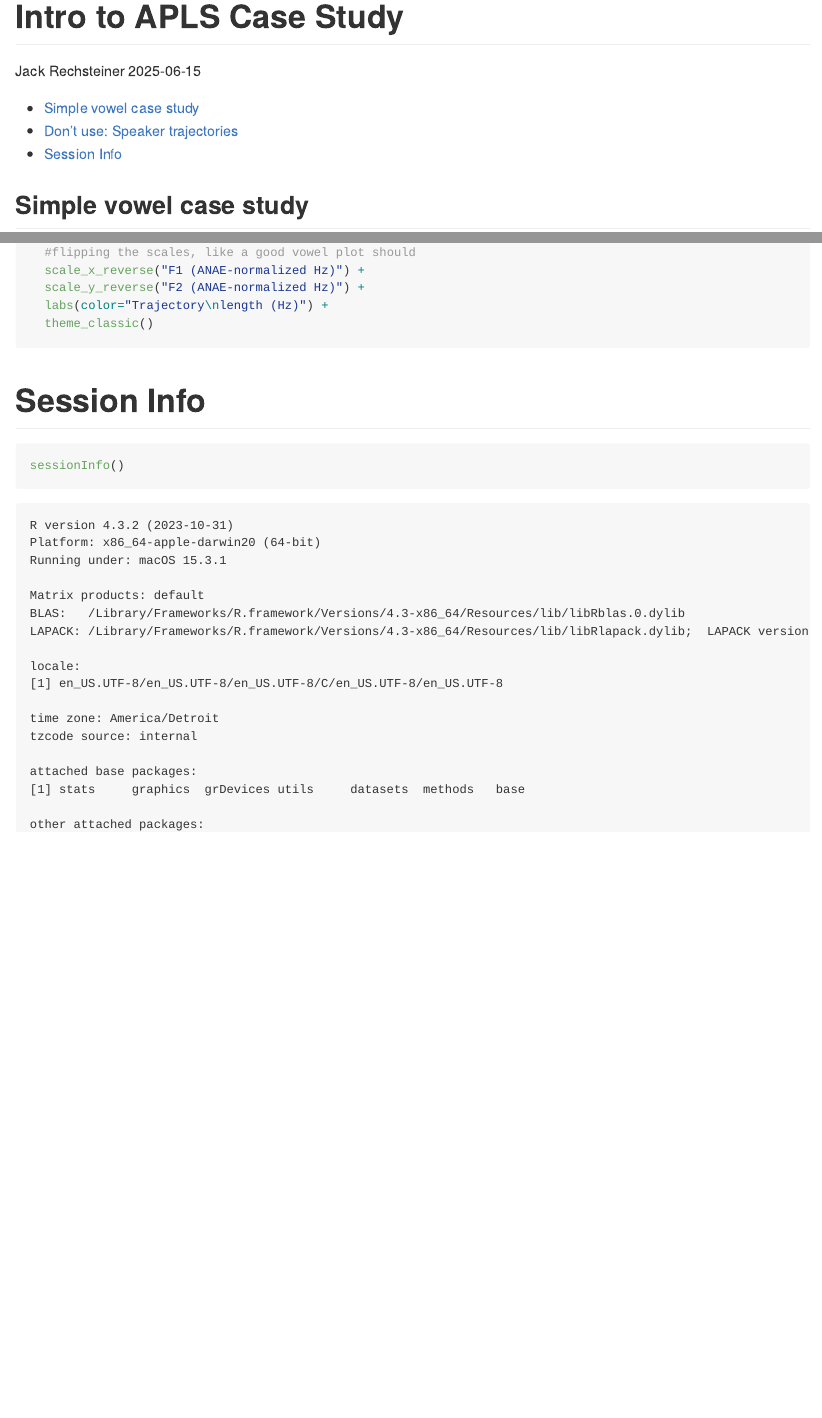
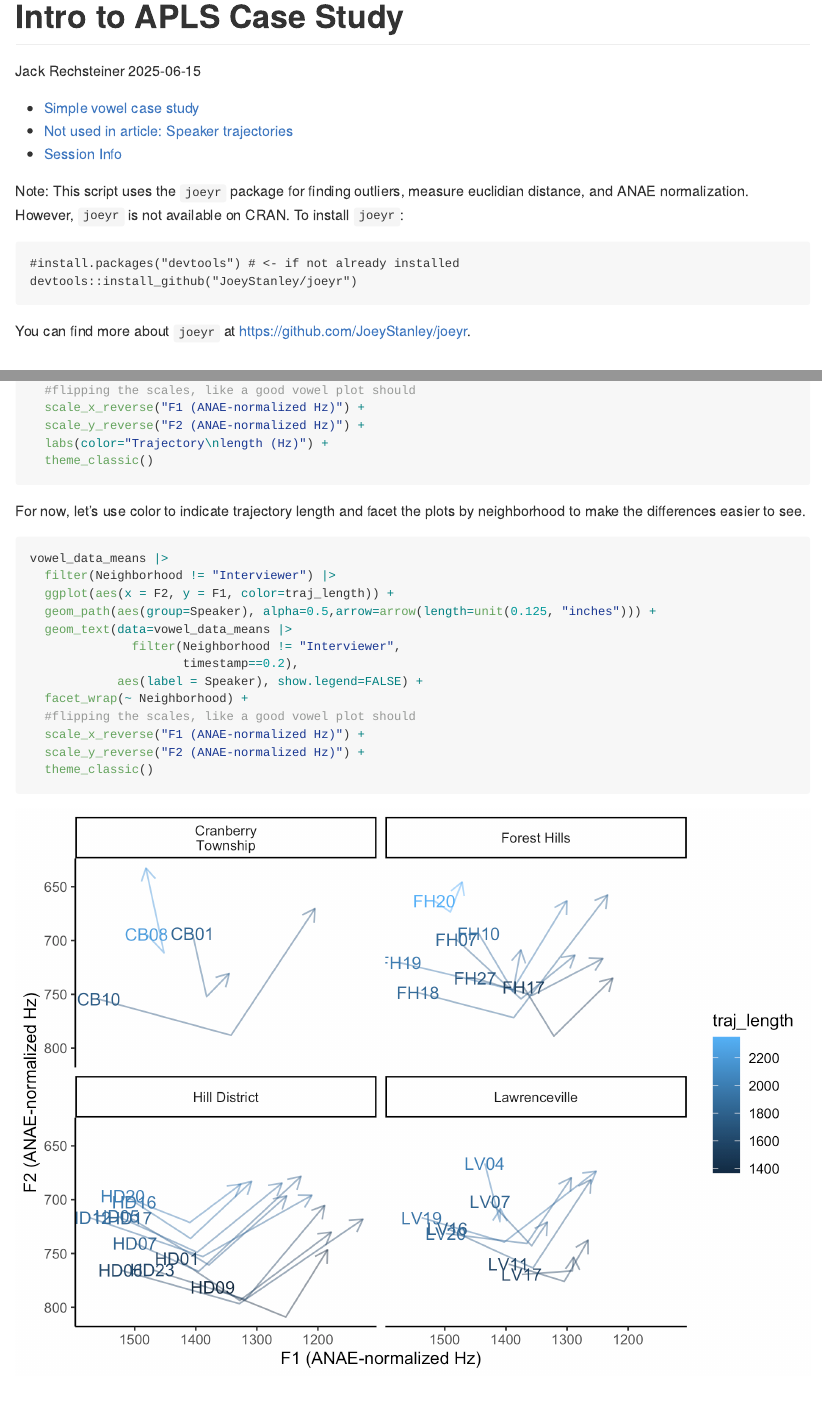
Before and after one commit to jackrechsteiner/introducing-APLS-case-study, an R Markdown document (IntrotoAPLSCaseStudy.Rmd): the page in a window 1100 px wide, from its top, and a second part further down, joined at a grey line. The pictures show the output file IntrotoAPLSCaseStudy.md that the author committed with the source, drawn offline in the style of GitHub; long lines of code are wrapped.

Commit message:
Adding note about joeyr, printing df more often, working on TL visualization

````diff
--- a/IntrotoAPLSCaseStudy.Rmd
+++ b/IntrotoAPLSCaseStudy.Rmd
@@ -12,12 +12,21 @@ output:
 knitr::opts_chunk$set(echo = TRUE, include = TRUE, comment=NA,
                       fig.path = "Images/", dpi=300)
 
-#load tidyverse
+#load packages
 library("tidyverse")
 library("tidynorm")
 library("joeyr")
 ```
 
+Note: This script uses the `joeyr` package for finding outliers, measure euclidian distance, and ANAE normalization.
+However, `joeyr` is not available on CRAN.
+To install `joeyr`:
+```
+#install.packages("devtools") # <- if not already installed
+devtools::install_github("JoeyStanley/joeyr")
+```
+
+You can find more about `joeyr` at [https://github.com/JoeyStanley/joeyr](https://github.com/JoeyStanley/joeyr).
 
 ## Simple vowel case study
 
@@ -153,6 +176,24 @@ vowel_data_longer |>
   theme_classic()
 ```
 
+For now, let's use color to indicate trajectory length and facet the plots by neighborhood to make the differences easier to see.
+
+```{r trajectories_by_neighborhood}
+vowel_data_means |>
+  filter(Neighborhood != "Interviewer") |>
+  ggplot(aes(x = F2, y = F1, color=traj_length)) +
+  geom_path(aes(group=Speaker), alpha=0.5,arrow=arrow(length=unit(0.125, "inches"))) +
+  geom_text(data=vowel_data_means |>
+              filter(Neighborhood != "Interviewer",
+                     timestamp==0.2),
+            aes(label = Speaker), show.legend=FALSE) +
+  facet_wrap(~ Neighborhood) +
+  #flipping the scales, like a good vowel plot should
+  scale_x_reverse("F1 (ANAE-normalized Hz)") +
+  scale_y_reverse("F2 (ANAE-normalized Hz)") +
+  theme_classic()
+```
+
 
 
 # Session Info
````
Also changed, not shown: Images/trajectories_by_neighborhood-1.png (added), IntrotoAPLSCaseStudy.md, IntrotoAPLSCaseStudy.Rmd (22 more changed lines).
